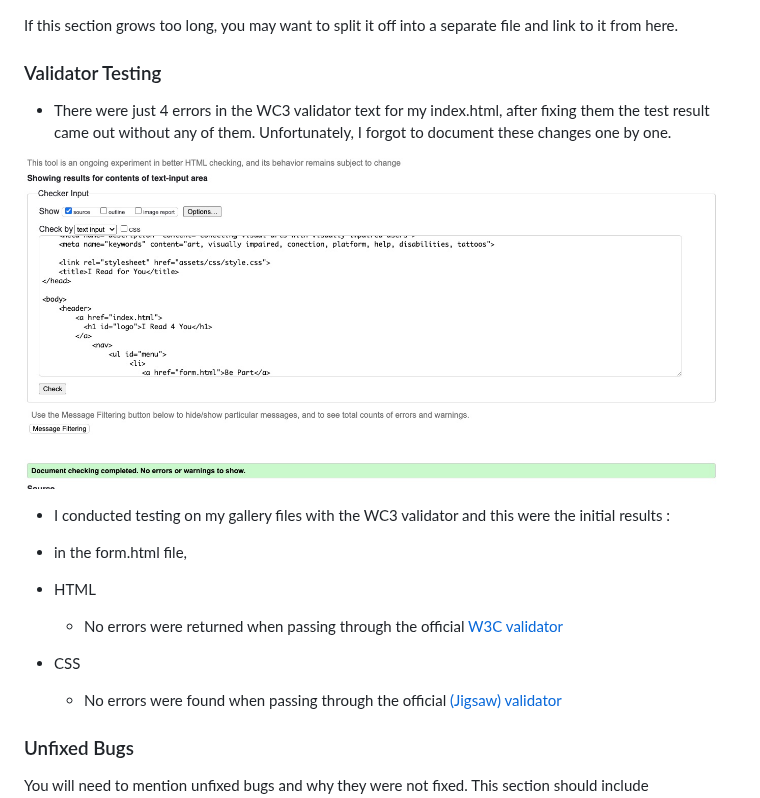
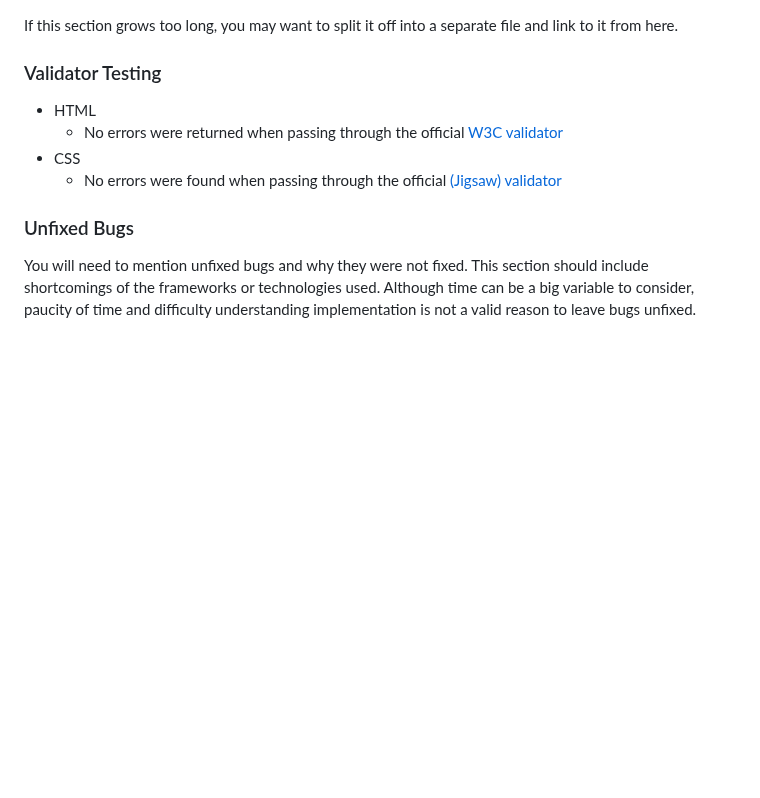
Before and after one commit to FerchaPombo/iread4you, a Markdown page: README.md, the part around the change. GitHub-like rendering; blank space fills up the shorter version.

```diff
--- a/README.md
+++ b/README.md
@@ -88,15 +88,6 @@ If this section grows too long, you may want to split it off into a separate fil
 
 ### Validator Testing
 
-- There were just 4 errors in the WC3 validator text for my index.html, after fixing them the test result came out without any of them. Unfortunately, I forgot to document these changes one by one.
-
-
-![W3C validator](/assets/images/indexhtmlwithouterrors.jpg)
-
-- I conducted testing on my gallery files with the WC3 validator and this were the initial results :
-
-- in the form.html file,
-
 
 - HTML
   - No errors were returned when passing through the official [W3C validator](https://validator.w3.org/nu/?doc=https%3A%2F%2Fcode-institute-org.github.io%2Flove-running-2.0%2Findex.html)
```
